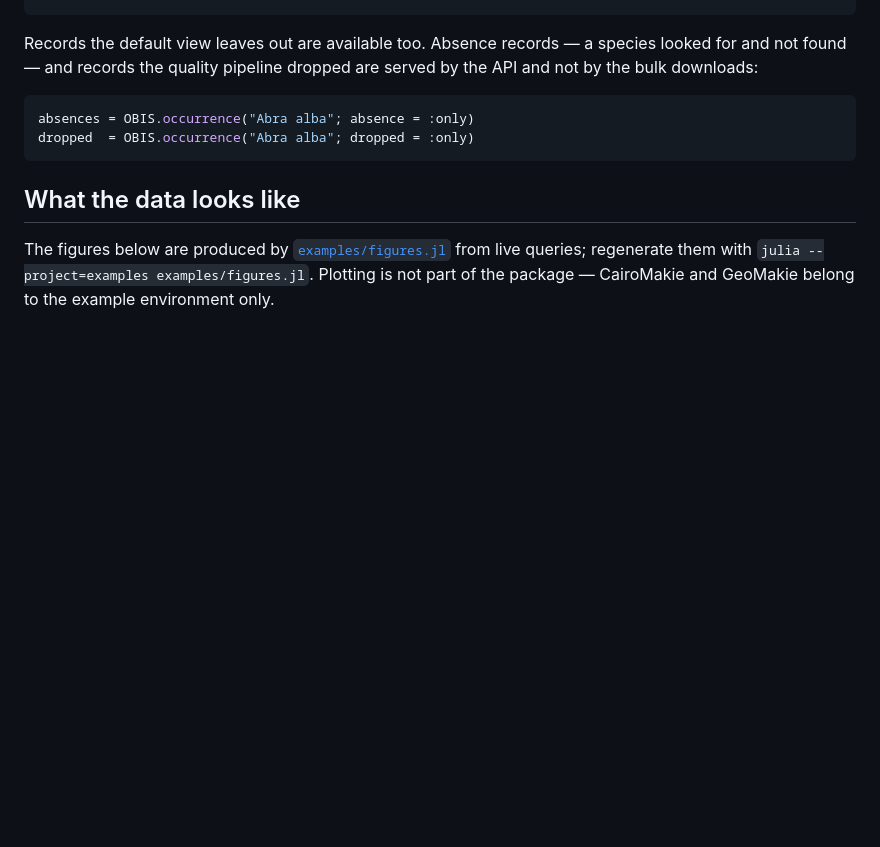
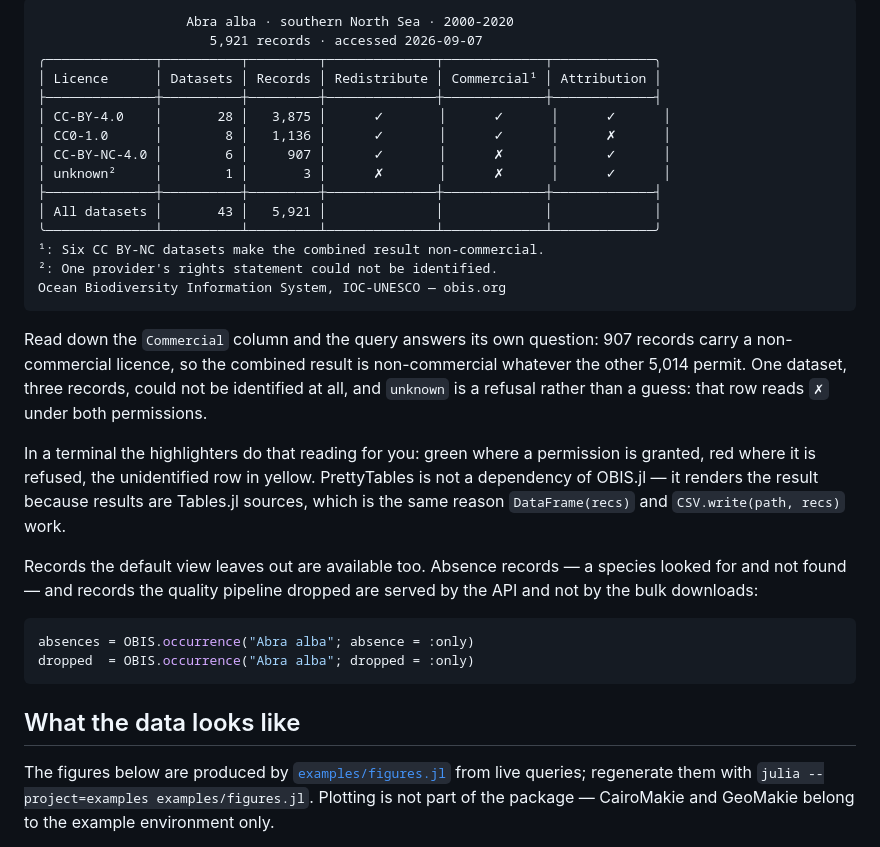
Before and after one commit to dantebertuzzi/OBIS.jl, a Markdown page: README.md, the part around one of its changes. Drawn GitHub-style; blank space fills up the shorter version.

````diff
--- a/README.md
+++ b/README.md
@@ -95,3 +163,30 @@ cites.dataset_id, cites.records, cites.license, cites.doi
+```text
+                   Abra alba · southern North Sea · 2000-2020
+                      5,921 records · accessed 2026-09-07
+╭──────────────┬──────────┬─────────┬──────────────┬─────────────┬─────────────╮
+│ Licence      │ Datasets │ Records │ Redistribute │ Commercial¹ │ Attribution │
+├──────────────┼──────────┼─────────┼──────────────┼─────────────┼─────────────┤
+│ CC-BY-4.0    │       28 │   3,875 │      ✓       │      ✓      │      ✓      │
+│ CC0-1.0      │        8 │   1,136 │      ✓       │      ✓      │      ✗      │
+│ CC-BY-NC-4.0 │        6 │     907 │      ✓       │      ✗      │      ✓      │
+│ unknown²     │        1 │       3 │      ✗       │      ✗      │      ✓      │
+├──────────────┼──────────┼─────────┼──────────────┼─────────────┼─────────────┤
+│ All datasets │       43 │   5,921 │              │             │             │
+╰──────────────┴──────────┴─────────┴──────────────┴─────────────┴─────────────╯
+¹: Six CC BY-NC datasets make the combined result non-commercial.
+²: One provider's rights statement could not be identified.
+Ocean Biodiversity Information System, IOC-UNESCO — obis.org
+```
+
+Read down the `Commercial` column and the query answers its own question: 907 records
+carry a non-commercial licence, so the combined result is non-commercial whatever the
+other 5,014 permit. One dataset, three records, could not be identified at all, and
+`unknown` is a refusal rather than a guess: that row reads `✗` under both permissions.
+
+In a terminal the highlighters do that reading for you: green where a permission is
+granted, red where it is refused, the unidentified row in yellow. PrettyTables is not a
+dependency of OBIS.jl — it renders the result because results are Tables.jl sources, which
+is the same reason `DataFrame(recs)` and `CSV.write(path, recs)` work.
 
 Records the default view leaves out are available too. Absence records — a species looked
 for and not found — and records the quality pipeline dropped are served by the API and not
````
Also changed, not shown: other parts of README.md (+77 -9 lines).
